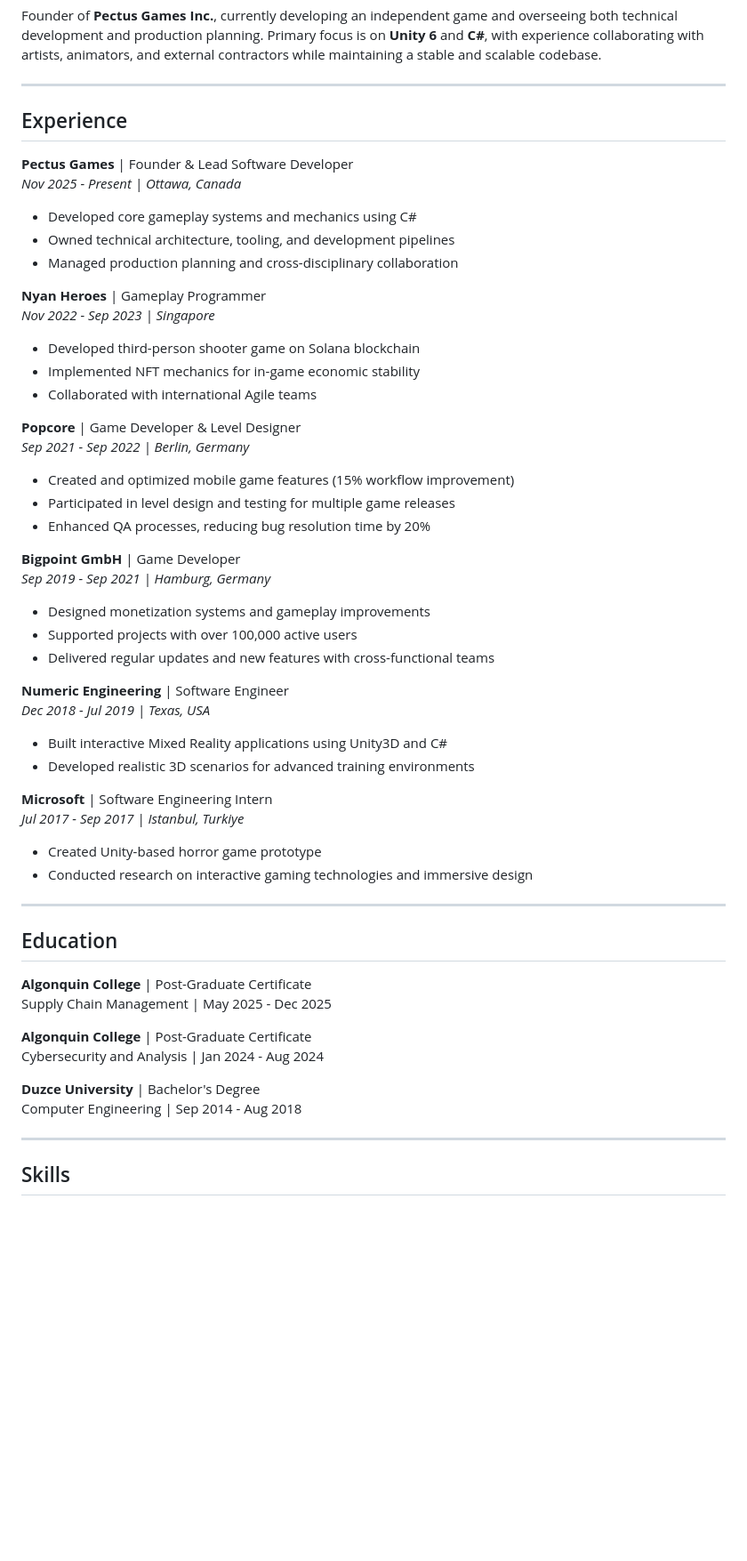
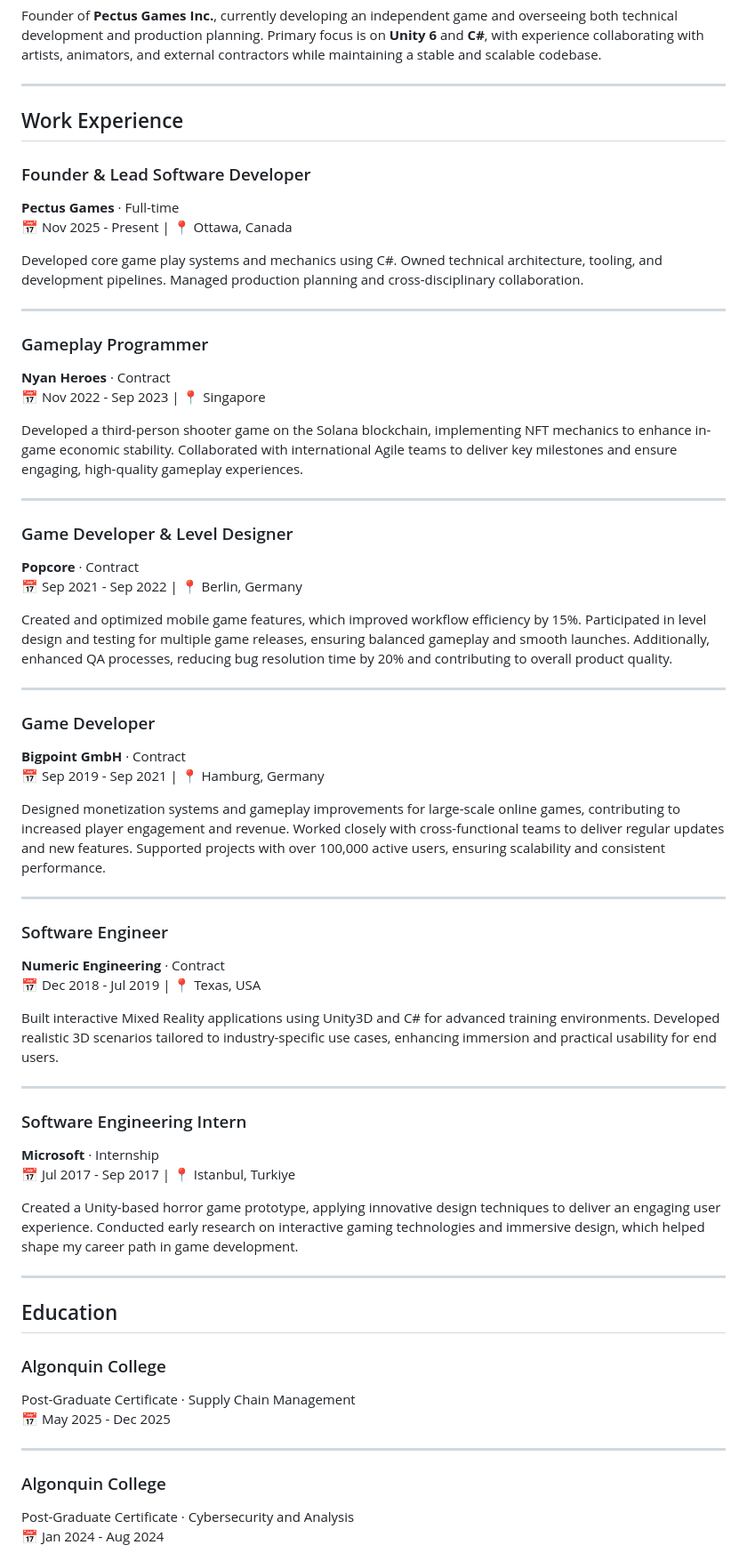
Before and after one commit to ahkhat/ahkhat.github.io, a Markdown page: README.md, the part around one of its changes. Shown at 89% size. Rendered like a GitHub page; blank space fills up the shorter version.

Commit message:
docs: restructure README with proper formatting and hierarchy

```diff
--- a/README.md
+++ b/README.md
@@ -14,56 +14,65 @@ Founder of **Pectus Games Inc.**, currently developing an independent game and o
 
 ---
 
-## Experience
+## Work Experience
 
-**Pectus Games** | Founder & Lead Software Developer
-*Nov 2025 - Present | Ottawa, Canada*
-- Developed core gameplay systems and mechanics using C#
-- Owned technical architecture, tooling, and development pipelines
-- Managed production planning and cross-disciplinary collaboration
+### Founder & Lead Software Developer
+**Pectus Games** · Full-time
+📅 Nov 2025 - Present | 📍 Ottawa, Canada
 
-**Nyan Heroes** | Gameplay Programmer
-*Nov 2022 - Sep 2023 | Singapore*
-- Developed third-person shooter game on Solana blockchain
-- Implemented NFT mechanics for in-game economic stability
-- Collaborated with international Agile teams
+Developed core game play systems and mechanics using C#. Owned technical architecture, tooling, and development pipelines. Managed production planning and cross-disciplinary collaboration.
 
-**Popcore** | Game Developer & Level Designer
-*Sep 2021 - Sep 2022 | Berlin, Germany*
-- Created and optimized mobile game features (15% workflow improvement)
-- Participated in level design and testing for multiple game releases
-- Enhanced QA processes, reducing bug resolution time by 20%
+---
 
-**Bigpoint GmbH** | Game Developer
-*Sep 2019 - Sep 2021 | Hamburg, Germany*
-- Designed monetization systems and gameplay improvements
-- Supported projects with over 100,000 active users
-- Delivered regular updates and new features with cross-functional teams
+### Gameplay Programmer
+**Nyan Heroes** · Contract
+📅 Nov 2022 - Sep 2023 | 📍 Singapore
 
-**Numeric Engineering** | Software Engineer
-*Dec 2018 - Jul 2019 | Texas, USA*
-- Built interactive Mixed Reality applications using Unity3D and C#
-- Developed realistic 3D scenarios for advanced training environments
+Developed a third-person shooter game on the Solana blockchain, implementing NFT mechanics to enhance in-game economic stability. Collaborated with international Agile teams to deliver key milestones and ensure engaging, high-quality gameplay experiences.
 
-**Microsoft** | Software Engineering Intern
-*Jul 2017 - Sep 2017 | Istanbul, Turkiye*
-- Created Unity-based horror game prototype
-- Conducted research on interactive gaming technologies and immersive design
+---
+
+### Game Developer & Level Designer
+**Popcore** · Contract
+📅 Sep 2021 - Sep 2022 | 📍 Berlin, Germany
+
+Created and optimized mobile game features, which improved workflow efficiency by 15%. Participated in level design and testing for multiple game releases, ensuring balanced gameplay and smooth launches. Additionally, enhanced QA processes, reducing bug resolution time by 20% and contributing to overall product quality.
+
+---
+
+### Game Developer
+**Bigpoint GmbH** · Contract
+📅 Sep 2019 - Sep 2021 | 📍 Hamburg, Germany
+
+Designed monetization systems and gameplay improvements for large-scale online games, contributing to increased player engagement and revenue. Worked closely with cross-functional teams to deliver regular updates and new features. Supported projects with over 100,000 active users, ensuring scalability and consistent performance.
+
+---
+
+### Software Engineer
+**Numeric Engineering** · Contract
+📅 Dec 2018 - Jul 2019 | 📍 Texas, USA
+
+Built interactive Mixed Reality applications using Unity3D and C# for advanced training environments. Developed realistic 3D scenarios tailored to industry-specific use cases, enhancing immersion and practical usability for end users.
+
+---
+
+### Software Engineering Intern
+**Microsoft** · Internship
+📅 Jul 2017 - Sep 2017 | 📍 Istanbul, Turkiye
+
+Created a Unity-based horror game prototype, applying innovative design techniques to deliver an engaging user experience. Conducted early research on interactive gaming technologies and immersive design, which helped shape my career path in game development.
 
 ---
 
 ## Education
 
-**Algonquin College** | Post-Graduate Certificate
-Supply Chain Management | May 2025 - Dec 2025
-
-**Algonquin College** | Post-Graduate Certificate
-Cybersecurity and Analysis | Jan 2024 - Aug 2024
-
-**Duzce University** | Bachelor's Degree
-Computer Engineering | Sep 2014 - Aug 2018
+### Algonquin College
+Post-Graduate Certificate · Supply Chain Management
+📅 May 2025 - Dec 2025
 
 ---
 
-## Skills
+### Algonquin College
+Post-Graduate Certificate · Cybersecurity and Analysis
+📅 Jan 2024 - Aug 2024
 
```
Also changed, not shown: other parts of README.md (+61 -30 lines).
